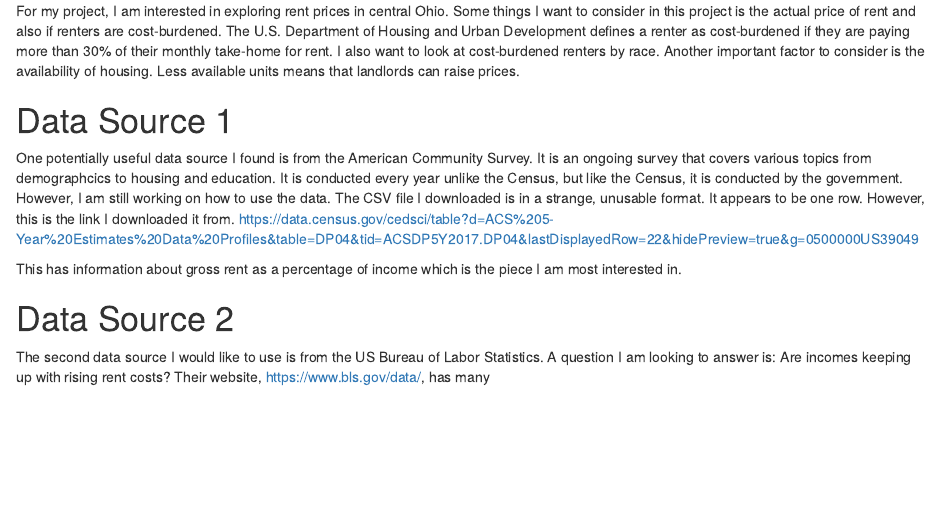
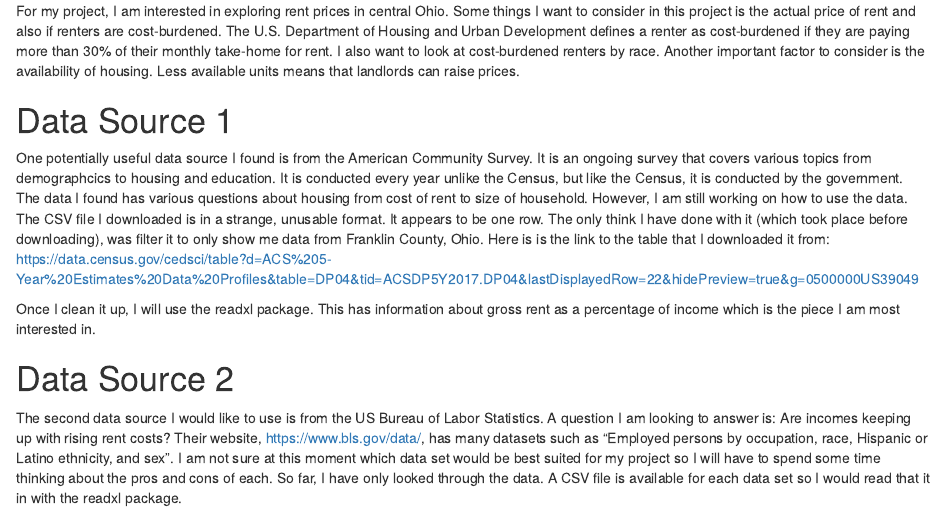
Before and after one commit to amalabdi/final_project, an R Markdown document (final_initial_data.Rmd): the page in a window 1100 px wide, from 190 px down. The pictures show the output file final_initial_data.html that the author committed with the source, opened offline.

Commit message:
final commit

```diff
--- a/final_initial_data.Rmd
+++ b/final_initial_data.Rmd
@@ -15,10 +15,10 @@ For my project, I am interested in exploring rent prices in central Ohio. Some t
 
 # Data Source 1
 
-One potentially useful data source I found is from the American Community Survey. It is an ongoing survey that covers various topics from demographcics to housing and education. It is conducted every year unlike the Census, but like the Census, it is conducted by the government. However, I am still working on how to use the data. The CSV file I downloaded is in a strange, unusable format. It appears to be one row. However, this is the link I downloaded it from. <https://data.census.gov/cedsci/table?d=ACS%205-Year%20Estimates%20Data%20Profiles&table=DP04&tid=ACSDP5Y2017.DP04&lastDisplayedRow=22&hidePreview=true&g=0500000US39049>
+One potentially useful data source I found is from the American Community Survey. It is an ongoing survey that covers various topics from demographcics to housing and education. It is conducted every year unlike the Census, but like the Census, it is conducted by the government. The data I found has various questions about housing from cost of rent to size of household. However, I am still working on how to use the data. The CSV file I downloaded is in a strange, unusable format. It appears to be one row. The only think I have done with it (which took place before downloading), was filter it to only show me data from Franklin County, Ohio. Here is is the link to the table that I downloaded it from: <https://data.census.gov/cedsci/table?d=ACS%205-Year%20Estimates%20Data%20Profiles&table=DP04&tid=ACSDP5Y2017.DP04&lastDisplayedRow=22&hidePreview=true&g=0500000US39049>
 
-This has information about gross rent as a percentage of income which is the piece I am most interested in.
+Once I clean it up, I will use the readxl package. This has information about gross rent as a percentage of income which is the piece I am most interested in.
 
 # Data Source 2
 
-The second data source I would like to use is from the US Bureau of Labor Statistics. A question I am looking to answer is: Are incomes keeping up with rising rent costs? Their website, <https://www.bls.gov/data/>, has many
+The second data source I would like to use is from the US Bureau of Labor Statistics. A question I am looking to answer is: Are incomes keeping up with rising rent costs? Their website, <https://www.bls.gov/data/>, has many datasets such as "Employed persons by occupation, race, Hispanic or Latino ethnicity, and sex". I am not sure at this moment which data set would be best suited for my project so I will have to spend some time thinking about the pros and cons of each. So far, I have only looked through the data. A CSV file is available for each data set so I would read that it in with the readxl package.
```
Also changed, not shown: final_initial_data.html.
